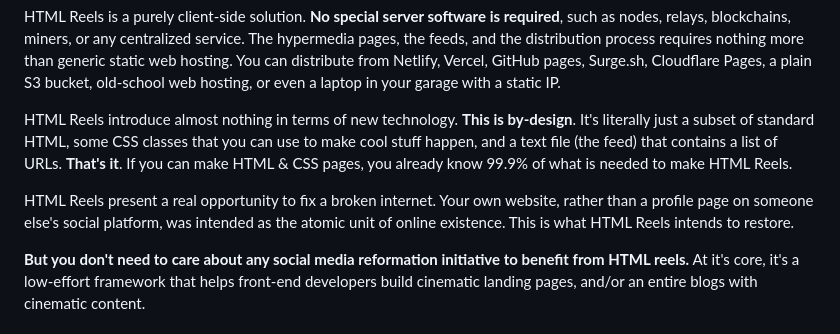
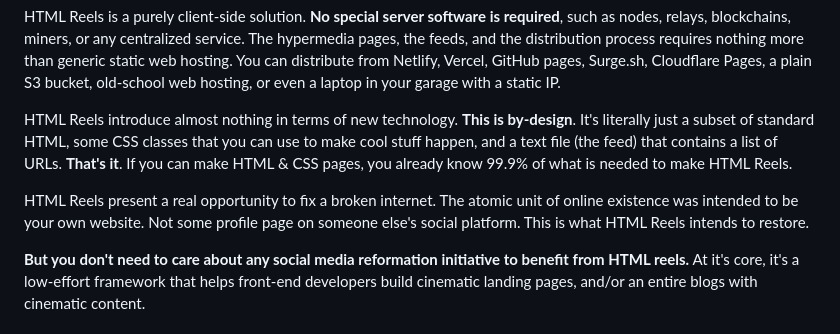
Before and after one commit to squaresapp/webfeed-js, a Markdown page: readme.md, the part around the change. Rendered like a GitHub page.

```diff
--- a/readme.md
+++ b/readme.md
@@ -10,7 +10,7 @@ HTML Reels is a purely client-side solution. **No special server software is req
 
 HTML Reels introduce almost nothing in terms of new technology. **This is by-design**. It's literally just a subset of standard HTML, some CSS classes that you can use to make cool stuff happen, and a text file (the feed) that contains a list of URLs. **That's it**. If you can make HTML & CSS pages, you already know 99.9% of what is needed to make HTML Reels.
 
-HTML Reels present a real opportunity to fix a broken internet. Your own website, rather than a profile page on someone else's social platform, was intended as the atomic unit of online existence. This is what HTML Reels intends to restore.
+HTML Reels present a real opportunity to fix a broken internet. The atomic unit of online existence was intended to be your own website. Not some profile page on someone else's social platform. This is what HTML Reels intends to restore.
 
 **But you don't need to care about any social media reformation initiative to benefit from HTML reels.** At it's core, it's a low-effort framework that helps front-end developers build cinematic landing pages, and/or an entire blogs with cinematic content.
 
```
